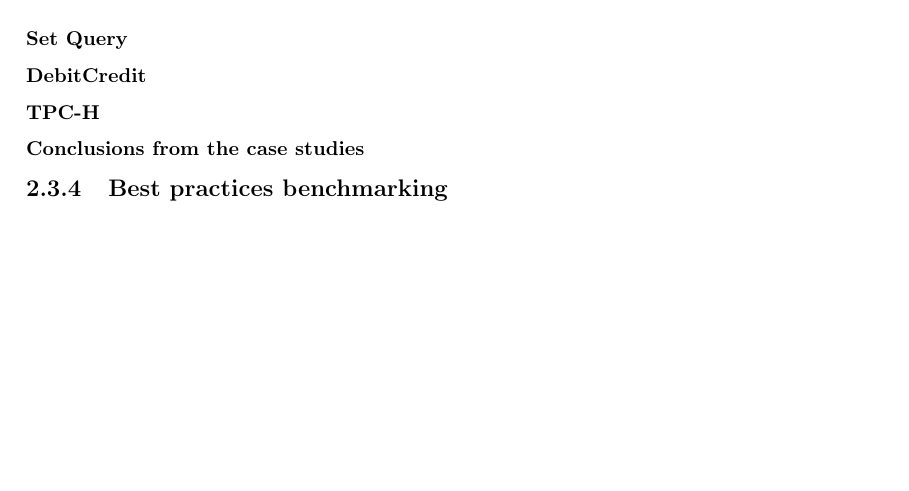
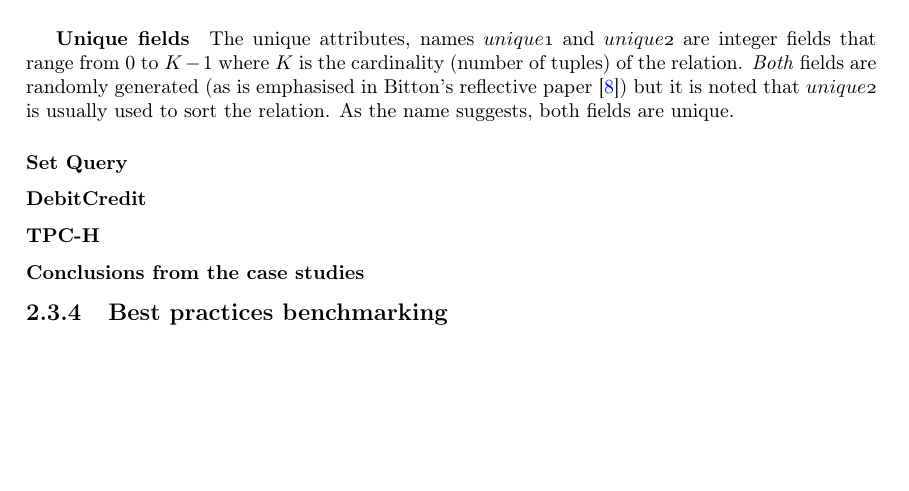
Before and after one commit to MatBon01/joinbench, a LaTeX thesis (report/final.tex, which reads report/background/benchmarking.tex): part of page 13 of 20, cut at the place of the change. Compiled offline with pdfLaTeX.

Commit message:
Add a paragraph on the unique fields

```diff
--- a/report/background/benchmarking.tex
+++ b/report/background/benchmarking.tex
@@ -240,6 +240,14 @@
 approximately 4MB, according to Bitton. These attributes can be found in
 \fref{tab:WisconsinAttributes} and are comprised of 2 key-like unique integer
 values, 12 cyclical integer fields with varying ranges and 2 character fields.
+
+\subparagraph{Unique fields} The unique attributes, names \attribute{unique1} and
+\attribute{unique2} are integer fields that range from $0$ to $K - 1$ where $K$
+is the cardinality (number of tuples) of the relation. \emph{Both} fields are
+randomly generated (as is emphasised in Bitton's reflective paper
+\cite{Wisconsin2}) but it is noted that \attribute{unique2} is usually used to
+sort the relation. As the name suggests, both fields are unique.
+
 \subsubsection{Set Query}
 \subsubsection{DebitCredit}
 \subsubsection{TPC-H}
```
